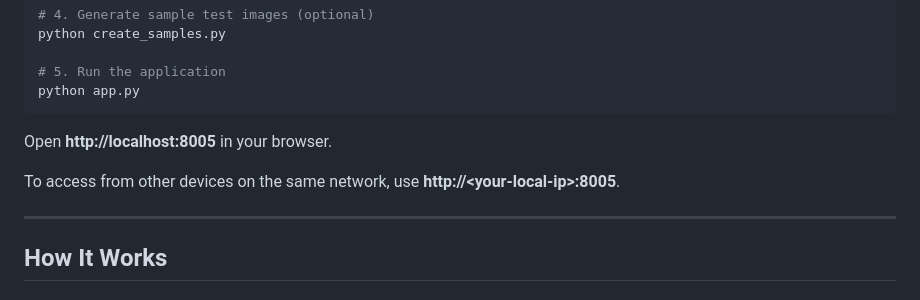
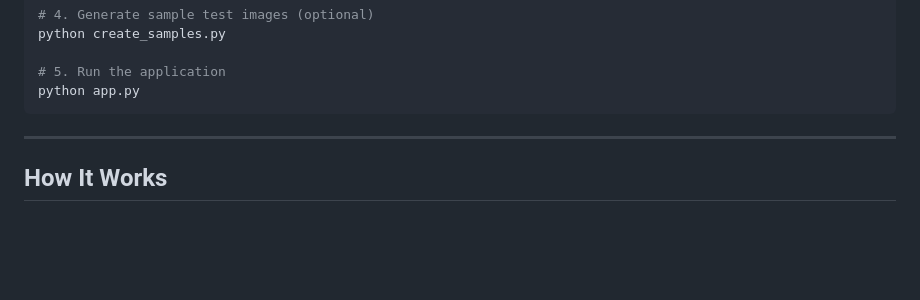
Before and after one commit to merinm488/forgery-detector, a Markdown page: README.md, the part around the change. Rendered like a GitHub page; blank space fills up the shorter version.

Commit message:
Update README to remove browser access instructions
Removed instructions for accessing the application from a browser.

````diff
--- a/README.md
+++ b/README.md
@@ -86,10 +86,6 @@ python create_samples.py
 # 5. Run the application
 python app.py
 ```
-
-Open **http://localhost:8005** in your browser.
-
-To access from other devices on the same network, use **http://\<your-local-ip\>:8005**.
 
 ---
 
````
